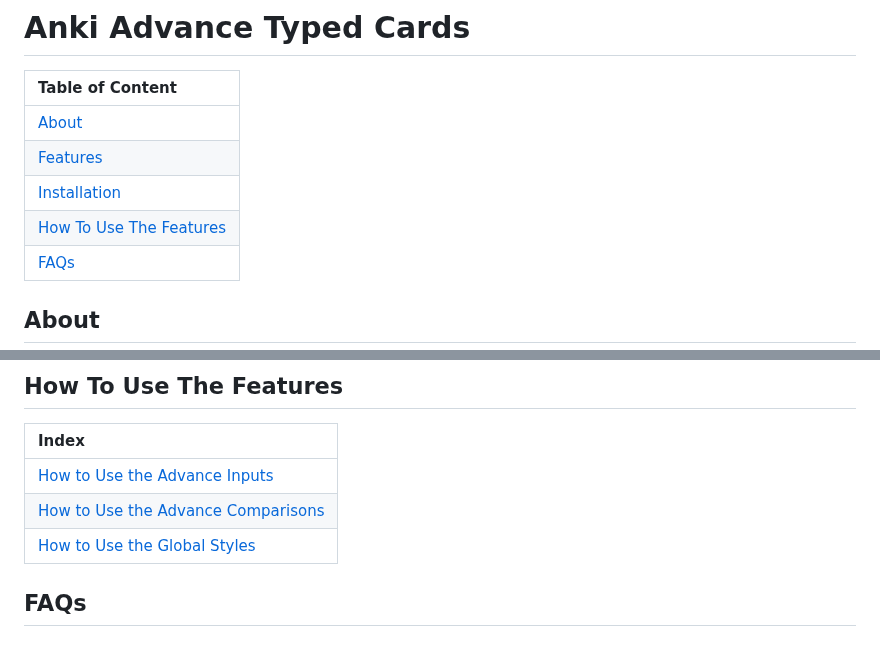
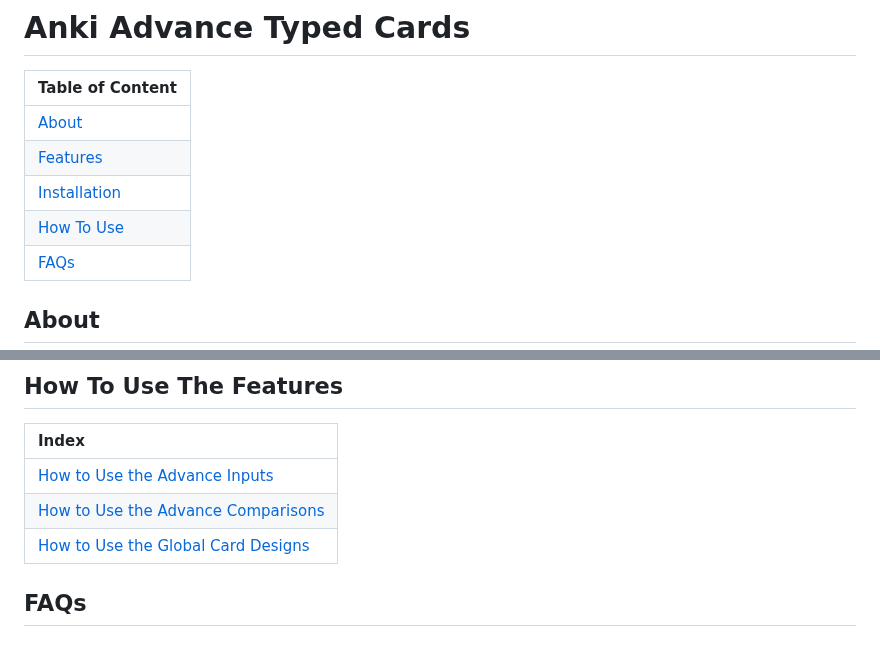
Before and after one commit to jacobcassidy/anki-global-features, a Markdown page: readme.md, 2 parts joined by grey strips. GitHub-like rendering.

Commit message:
Edit content

```diff
--- a/readme.md
+++ b/readme.md
@@ -5,7 +5,7 @@
 | [About](#about)                                 |
 | [Features](#features)                           |
 | [Installation](#installation)                   |
-| [How To Use The Features](#how-to-use-features) |
+| [How To Use](#how-to-use) |
 | [FAQs](#faqs)                                   |
 
 ## About
@@ -122,9 +122,9 @@ _Note: `[username]` is your Anki profile name. The default username is `User 1`.
 
 | Index                               |
 | :----------------------------------------------------- |
-| [How to Use the Advance Inputs](#advance-inputs)              |
-| [How to Use the Advance Comparisons](#advance-comparisons)    |
-| [How to Use the Global Styles](#global-styles)                |
+| [How to Use the Advance Inputs](#)              |
+| [How to Use the Advance Comparisons](#)    |
+| [How to Use the Global Card Designs](#)                |
 
 ## FAQs
 
```
